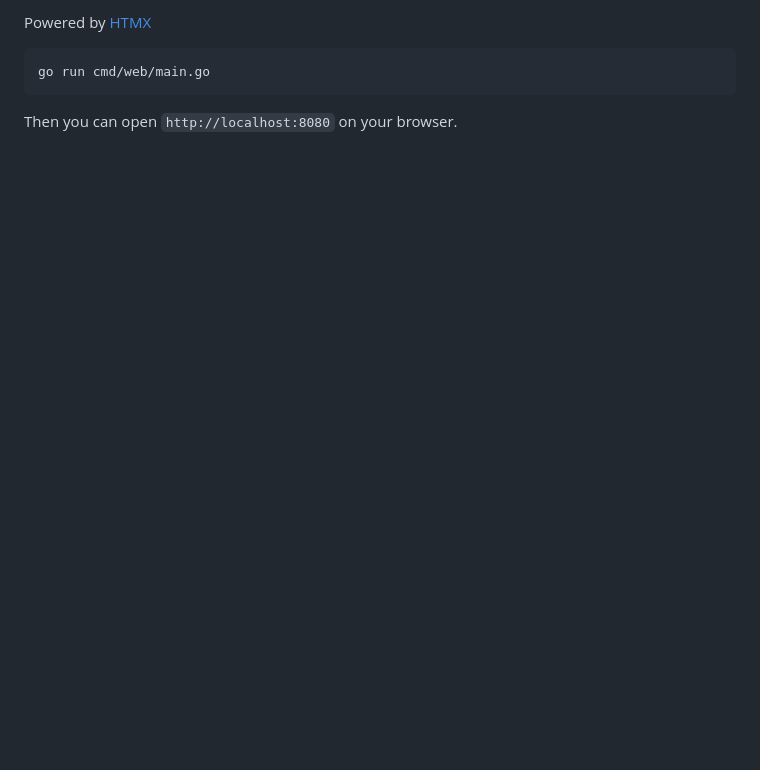
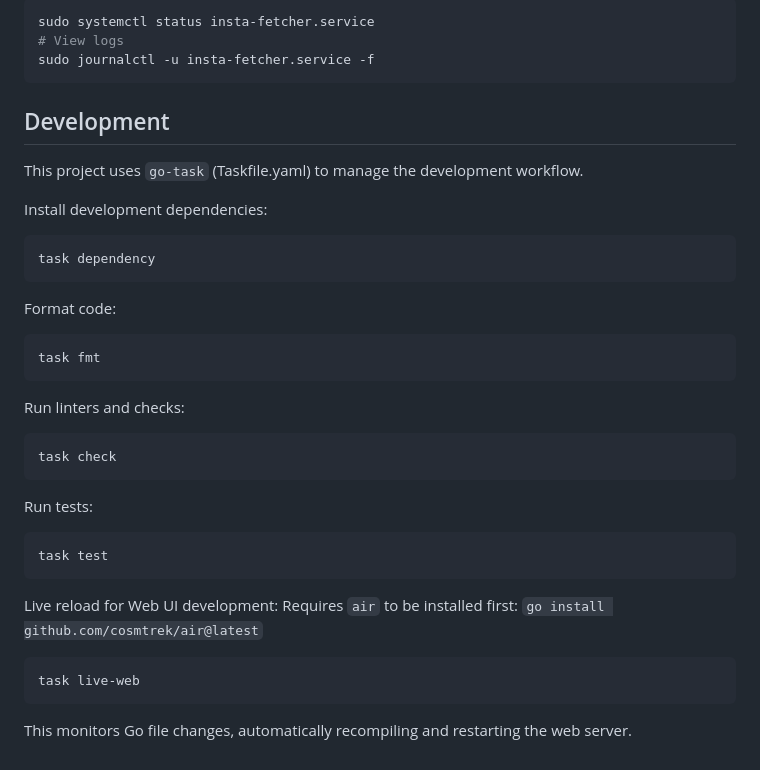
Before and after one commit to omegaatt36/instagramrobot, a Markdown page: README.md, the part around one of its changes. Drawn GitHub-style; blank space fills up the shorter version.

````diff
--- a/README.md
+++ b/README.md
@@ -122,8 +194,43 @@ systemctl start insta-fetcher
 
-Powered by [HTMX](https://htmx.org/)
-
-```shell
-go run cmd/web/main.go
+```sh
+sudo systemctl status insta-fetcher.service
+# View logs
+sudo journalctl -u insta-fetcher.service -f
 ```
 
-Then you can open `http://localhost:8080` on your browser.
+## Development
+
+This project uses `go-task` (Taskfile.yaml) to manage the development workflow.
+
+Install development dependencies:
+
+```sh
+task dependency
+```
+
+Format code:
+
+```sh
+task fmt
+```
+
+Run linters and checks:
+
+```sh
+task check
+```
+
+Run tests:
+
+```sh
+task test
+```
+
+Live reload for Web UI development:
+Requires `air` to be installed first: `go install github.com/cosmtrek/air@latest`
+
+```sh
+task live-web
+```
+
+This monitors Go file changes, automatically recompiling and restarting the web server.
````
Also changed, not shown: other parts of README.md (+134 -62 lines).
